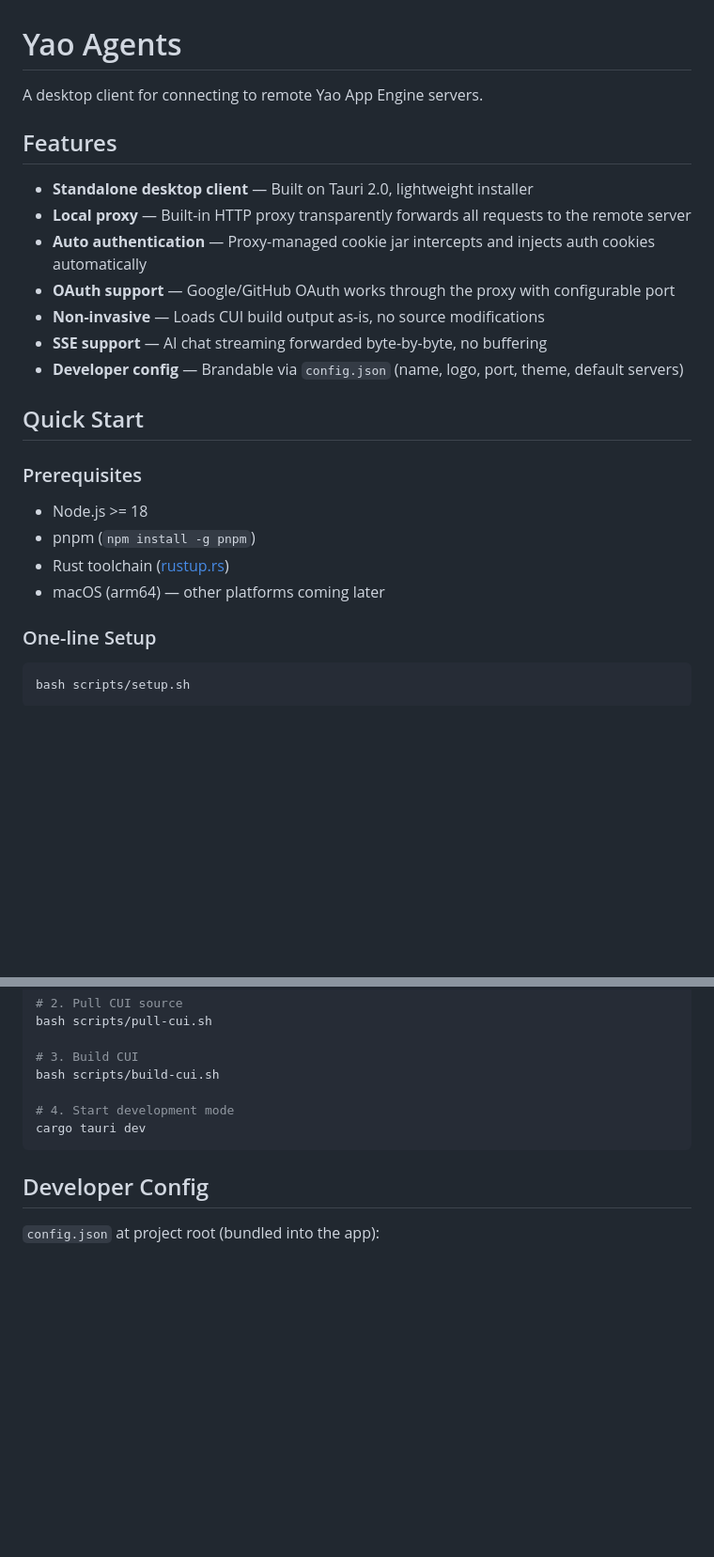
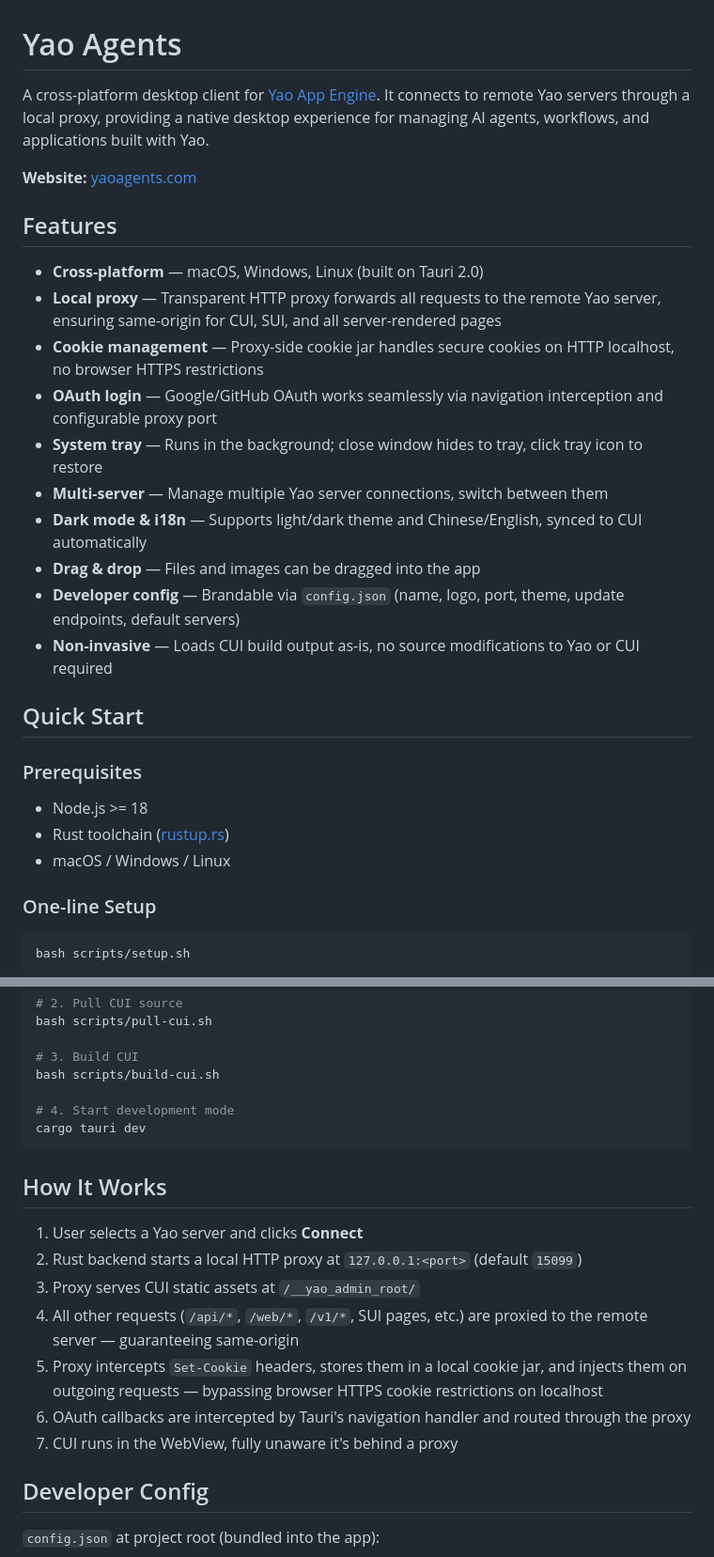
Before and after one commit to YaoApp/cui-desktop, a Markdown page: README.md, 2 parts joined by grey strips. Shown at 94% size. Drawn GitHub-style; blank space fills up the shorter version.

````diff
--- a/README.md
+++ b/README.md
@@ -1,25 +1,29 @@
 # Yao Agents
 
-A desktop client for connecting to remote Yao App Engine servers.
+A cross-platform desktop client for [Yao App Engine](https://yaoapps.com). It connects to remote Yao servers through a local proxy, providing a native desktop experience for managing AI agents, workflows, and applications built with Yao.
+
+**Website:** [yaoagents.com](https://yaoagents.com)
 
 ## Features
 
-- **Standalone desktop client** — Built on Tauri 2.0, lightweight installer
-- **Local proxy** — Built-in HTTP proxy transparently forwards all requests to the remote server
-- **Auto authentication** — Proxy-managed cookie jar intercepts and injects auth cookies automatically
-- **OAuth support** — Google/GitHub OAuth works through the proxy with configurable port
-- **Non-invasive** — Loads CUI build output as-is, no source modifications
-- **SSE support** — AI chat streaming forwarded byte-by-byte, no buffering
-- **Developer config** — Brandable via `config.json` (name, logo, port, theme, default servers)
+- **Cross-platform** — macOS, Windows, Linux (built on Tauri 2.0)
+- **Local proxy** — Transparent HTTP proxy forwards all requests to the remote Yao server, ensuring same-origin for CUI, SUI, and all server-rendered pages
+- **Cookie management** — Proxy-side cookie jar handles secure cookies on HTTP localhost, no browser HTTPS restrictions
+- **OAuth login** — Google/GitHub OAuth works seamlessly via navigation interception and configurable proxy port
+- **System tray** — Runs in the background; close window hides to tray, click tray icon to restore
+- **Multi-server** — Manage multiple Yao server connections, switch between them
+- **Dark mode & i18n** — Supports light/dark theme and Chinese/English, synced to CUI automatically
+- **Drag & drop** — Files and images can be dragged into the app
+- **Developer config** — Brandable via `config.json` (name, logo, port, theme, update endpoints, default servers)
+- **Non-invasive** — Loads CUI build output as-is, no source modifications to Yao or CUI required
 
 ## Quick Start
 
 ### Prerequisites
 
 - Node.js >= 18
-- pnpm (`npm install -g pnpm`)
 - Rust toolchain ([rustup.rs](https://rustup.rs))
-- macOS (arm64) — other platforms coming later
+- macOS / Windows / Linux
 
 ### One-line Setup
 
@@ -43,6 +47,16 @@ bash scripts/build-cui.sh
 cargo tauri dev
 ```
 
+## How It Works
+
+1. User selects a Yao server and clicks **Connect**
+2. Rust backend starts a local HTTP proxy at `127.0.0.1:<port>` (default `15099`)
+3. Proxy serves CUI static assets at `/__yao_admin_root/`
+4. All other requests (`/api/*`, `/web/*`, `/v1/*`, SUI pages, etc.) are proxied to the remote server — guaranteeing same-origin
+5. Proxy intercepts `Set-Cookie` headers, stores them in a local cookie jar, and injects them on outgoing requests — bypassing browser HTTPS cookie restrictions on localhost
+6. OAuth callbacks are intercepted by Tauri's navigation handler and routed through the proxy
+7. CUI runs in the WebView, fully unaware it's behind a proxy
+
 ## Developer Config
 
 `config.json` at project root (bundled into the app):
````
Also changed, not shown: other parts of README.md (+18 -28 lines).
